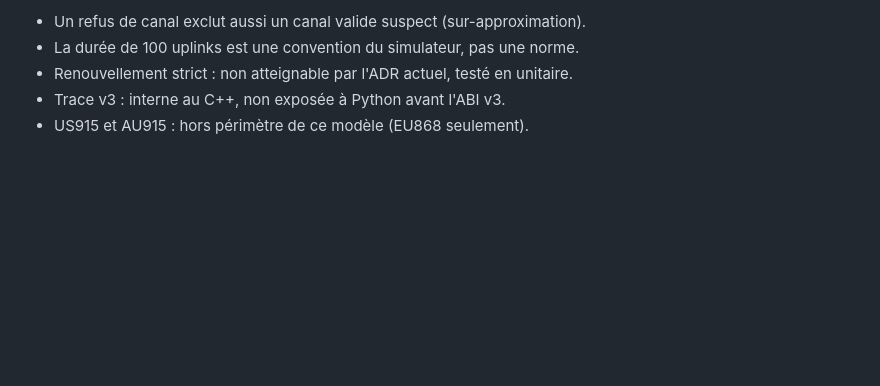
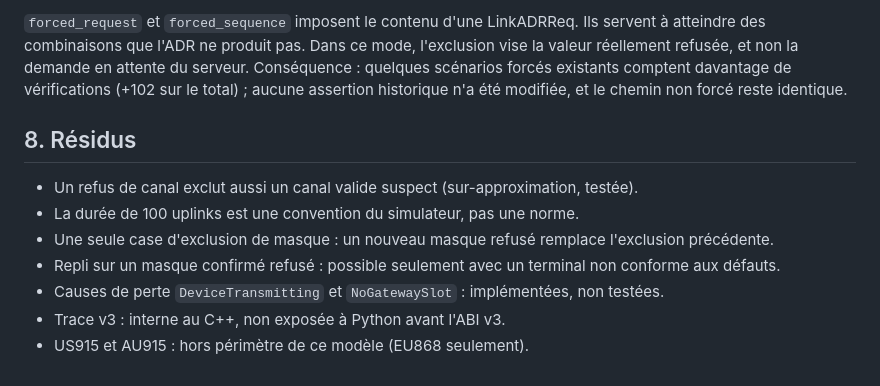
Before and after one commit to youngmoney2001/simulateur-de-reseau-lorawan, a Markdown page: docs/CHANNEL_MASK_MODEL.md, the part around one of its changes. Drawn GitHub-style; blank space fills up the shorter version.

```diff
--- a/docs/CHANNEL_MASK_MODEL.md
+++ b/docs/CHANNEL_MASK_MODEL.md
@@ -112,6 +150,16 @@ La trace par défaut (v1, v2) et les empreintes sont inchangées.
 
-- Un refus de canal exclut aussi un canal valide suspect (sur-approximation).
+`forced_request` et `forced_sequence` imposent le contenu d'une LinkADRReq. Ils servent à atteindre des
+combinaisons que l'ADR ne produit pas. Dans ce mode, l'exclusion vise la valeur réellement refusée, et
+non la demande en attente du serveur. Conséquence : quelques scénarios forcés existants comptent davantage
+de vérifications (+102 sur le total) ; aucune assertion historique n'a été modifiée, et le chemin non
+forcé reste identique.
+
+## 8. Résidus
+
+- Un refus de canal exclut aussi un canal valide suspect (sur-approximation, testée).
 - La durée de 100 uplinks est une convention du simulateur, pas une norme.
-- Renouvellement strict : non atteignable par l'ADR actuel, testé en unitaire.
+- Une seule case d'exclusion de masque : un nouveau masque refusé remplace l'exclusion précédente.
+- Repli sur un masque confirmé refusé : possible seulement avec un terminal non conforme aux défauts.
+- Causes de perte `DeviceTransmitting` et `NoGatewaySlot` : implémentées, non testées.
 - Trace v3 : interne au C++, non exposée à Python avant l'ABI v3.
 - US915 et AU915 : hors périmètre de ce modèle (EU868 seulement).
```
Also changed, not shown: other parts of docs/CHANNEL_MASK_MODEL.md (+91 -53 lines), CHANGELOG.md (+4 -2 lines).
